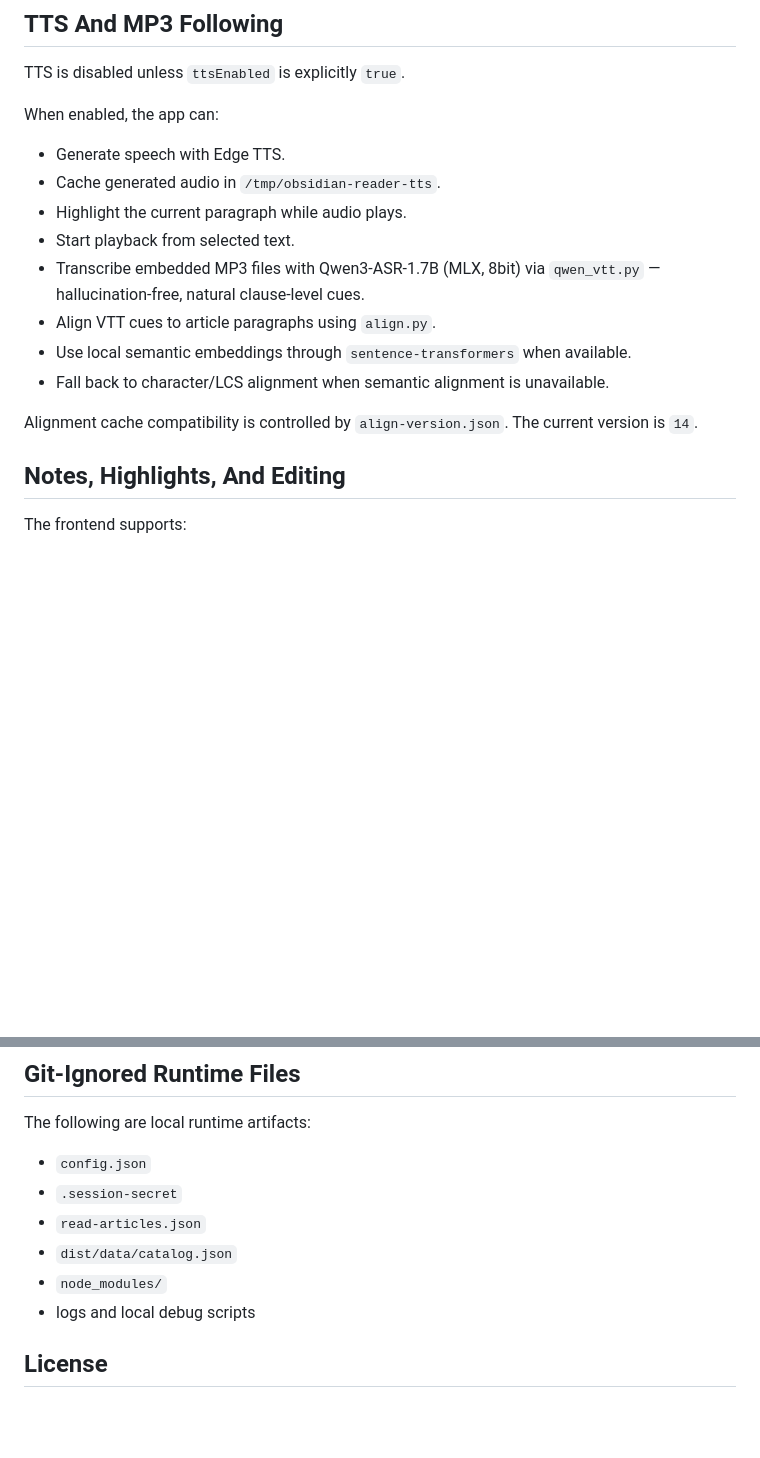
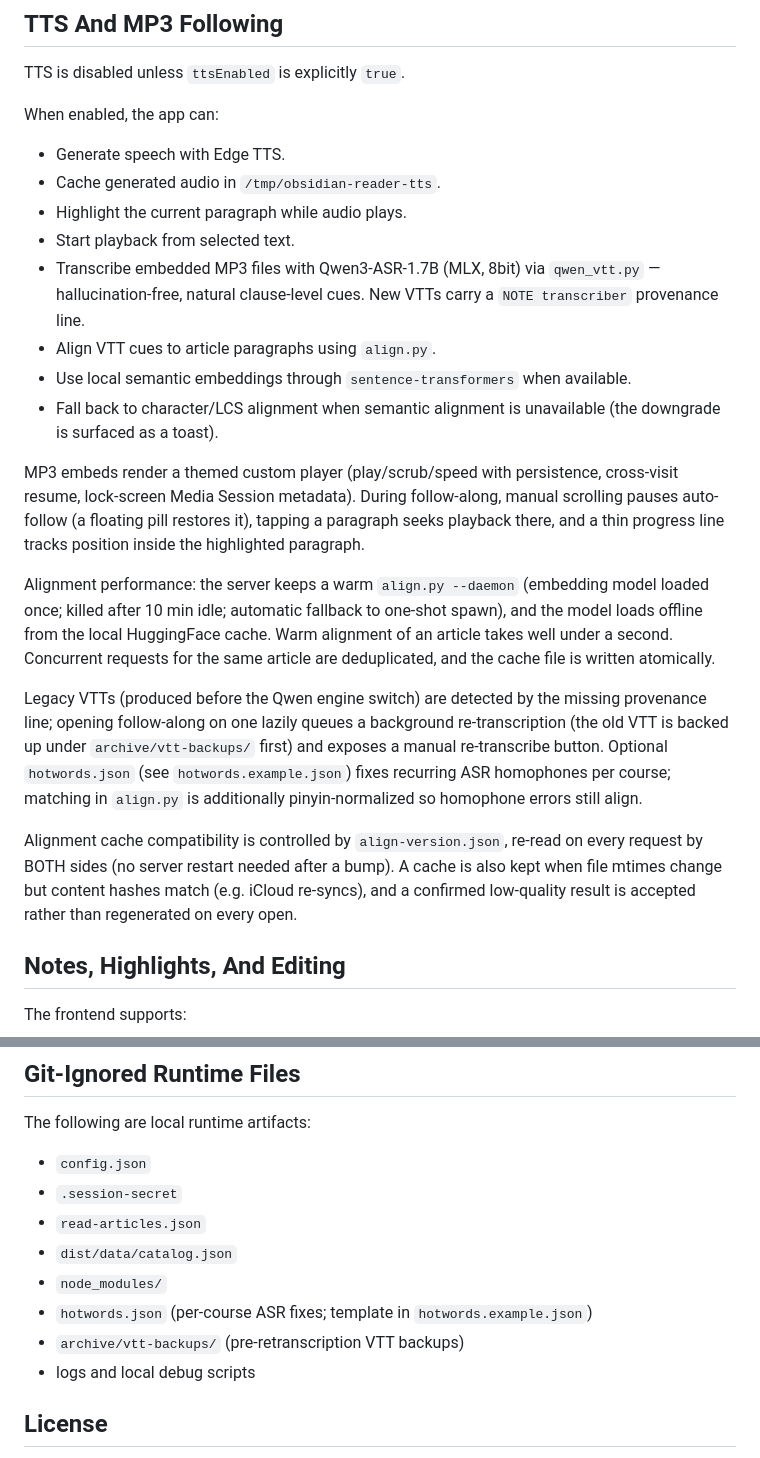
Before and after one commit to Onpicex/Markdown-reader, a Markdown page: README.md, 2 parts joined by grey strips. Rendered like a GitHub page; blank space fills up the shorter version.

Commit message:
docs: document player, follow-along UX, align daemon, legacy VTT upgrade
Also replace a real-subnet LAN IP that had slipped into the deployment
table with the usual placeholder.

Co-Authored-By: Claude Fable 5 <noreply@anthropic.com>

```diff
--- a/README.md
+++ b/README.md
@@ -246,13 +246,35 @@ When enabled, the app can:
 - Cache generated audio in `/tmp/obsidian-reader-tts`.
 - Highlight the current paragraph while audio plays.
 - Start playback from selected text.
-- Transcribe embedded MP3 files with Qwen3-ASR-1.7B (MLX, 8bit) via `qwen_vtt.py` — hallucination-free, natural clause-level cues.
+- Transcribe embedded MP3 files with Qwen3-ASR-1.7B (MLX, 8bit) via `qwen_vtt.py` — hallucination-free, natural clause-level cues. New VTTs carry a `NOTE transcriber` provenance line.
 - Align VTT cues to article paragraphs using `align.py`.
 - Use local semantic embeddings through `sentence-transformers` when available.
-- Fall back to character/LCS alignment when semantic alignment is unavailable.
+- Fall back to character/LCS alignment when semantic alignment is unavailable (the downgrade is surfaced as a toast).
 
-Alignment cache compatibility is controlled by `align-version.json`. The current
-version is `14`.
+MP3 embeds render a themed custom player (play/scrub/speed with persistence,
+cross-visit resume, lock-screen Media Session metadata). During follow-along,
+manual scrolling pauses auto-follow (a floating pill restores it), tapping a
+paragraph seeks playback there, and a thin progress line tracks position inside
+the highlighted paragraph.
+
+Alignment performance: the server keeps a warm `align.py --daemon` (embedding
+model loaded once; killed after 10 min idle; automatic fallback to one-shot
+spawn), and the model loads offline from the local HuggingFace cache. Warm
+alignment of an article takes well under a second. Concurrent requests for the
+same article are deduplicated, and the cache file is written atomically.
+
+Legacy VTTs (produced before the Qwen engine switch) are detected by the missing
+provenance line; opening follow-along on one lazily queues a background
+re-transcription (the old VTT is backed up under `archive/vtt-backups/` first)
+and exposes a manual re-transcribe button. Optional `hotwords.json` (see
+`hotwords.example.json`) fixes recurring ASR homophones per course; matching in
+`align.py` is additionally pinyin-normalized so homophone errors still align.
+
+Alignment cache compatibility is controlled by `align-version.json`, re-read on
+every request by BOTH sides (no server restart needed after a bump). A cache is
+also kept when file mtimes change but content hashes match (e.g. iCloud
+re-syncs), and a confirmed low-quality result is accepted rather than
+regenerated on every open.
 
 ## Notes, Highlights, And Editing
 
@@ -323,6 +345,8 @@ The following are local runtime artifacts:
 - `read-articles.json`
 - `dist/data/catalog.json`
 - `node_modules/`
+- `hotwords.json` (per-course ASR fixes; template in `hotwords.example.json`)
+- `archive/vtt-backups/` (pre-retranscription VTT backups)
 - logs and local debug scripts
 
 ## License
```
Also changed, not shown: README.zh-CN.md (+18 -3 lines).
